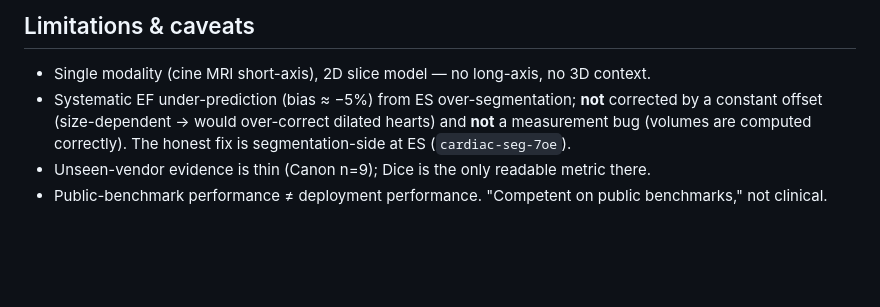
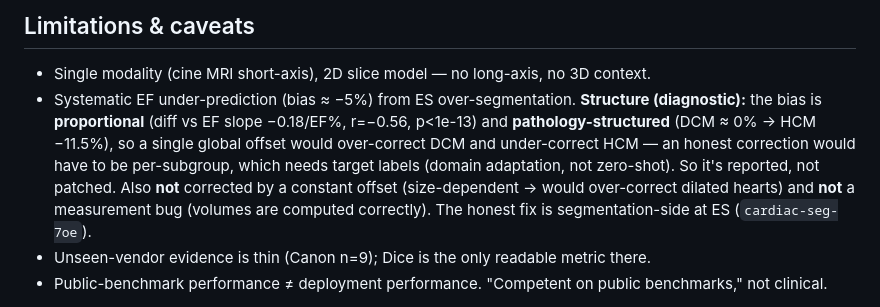
Before and after one commit to dimiturtrz/systole, a Markdown page: cardioseg/MODEL_CARD.md, the part around the change. Drawn GitHub-style; blank space fills up the shorter version.

Commit message:
docs(lnd): EF-bias structure diagnostic — proportional + pathology-structured
Step-1 diagnostic on the shipped model (ACDC-150): the -5.2% EF bias is proportional
(diff vs EF slope -0.18/EF%, r=-0.56, p<1e-13) AND pathology-structured (DCM ~0% ->
HCM -11.5%). So a single global offset would over-correct DCM and under-correct HCM —
an honest correction must be per-subgroup, which needs target labels (domain adaptation,
not zero-shot). Confirms report-only is correct; documented in the model card.

Closes cardiac-seg-lnd (core: honest report + the diagnostic that rules out a global
correction). The fenced domain-adaptation demo ("with k labelled target cases, linear
correction recovers X") remains an optional future side-experiment, not folded into the
zero-shot number.

Co-Authored-By: Claude Opus 4.8 (1M context) <noreply@anthropic.com>

```diff
--- a/cardioseg/MODEL_CARD.md
+++ b/cardioseg/MODEL_CARD.md
@@ -90,7 +90,11 @@ Full baseline details + its own card → [`baselines/nnunet/MODEL_CARD.md`](../b
 
 ## Limitations & caveats
 - Single modality (cine MRI short-axis), 2D slice model — no long-axis, no 3D context.
-- Systematic EF under-prediction (bias ≈ −5%) from ES over-segmentation; **not** corrected by a
+- Systematic EF under-prediction (bias ≈ −5%) from ES over-segmentation. **Structure (diagnostic):**
+  the bias is **proportional** (diff vs EF slope −0.18/EF%, r=−0.56, p<1e-13) and **pathology-structured**
+  (DCM ≈ 0% → HCM −11.5%), so a single global offset would over-correct DCM and under-correct HCM —
+  an honest correction would have to be per-subgroup, which needs target labels (domain adaptation, not
+  zero-shot). So it's reported, not patched. Also **not** corrected by a
   constant offset (size-dependent → would over-correct dilated hearts) and **not** a measurement bug
   (volumes are computed correctly). The honest fix is segmentation-side at ES (`cardiac-seg-7oe`).
 - Unseen-vendor evidence is thin (Canon n=9); Dice is the only readable metric there.
```
